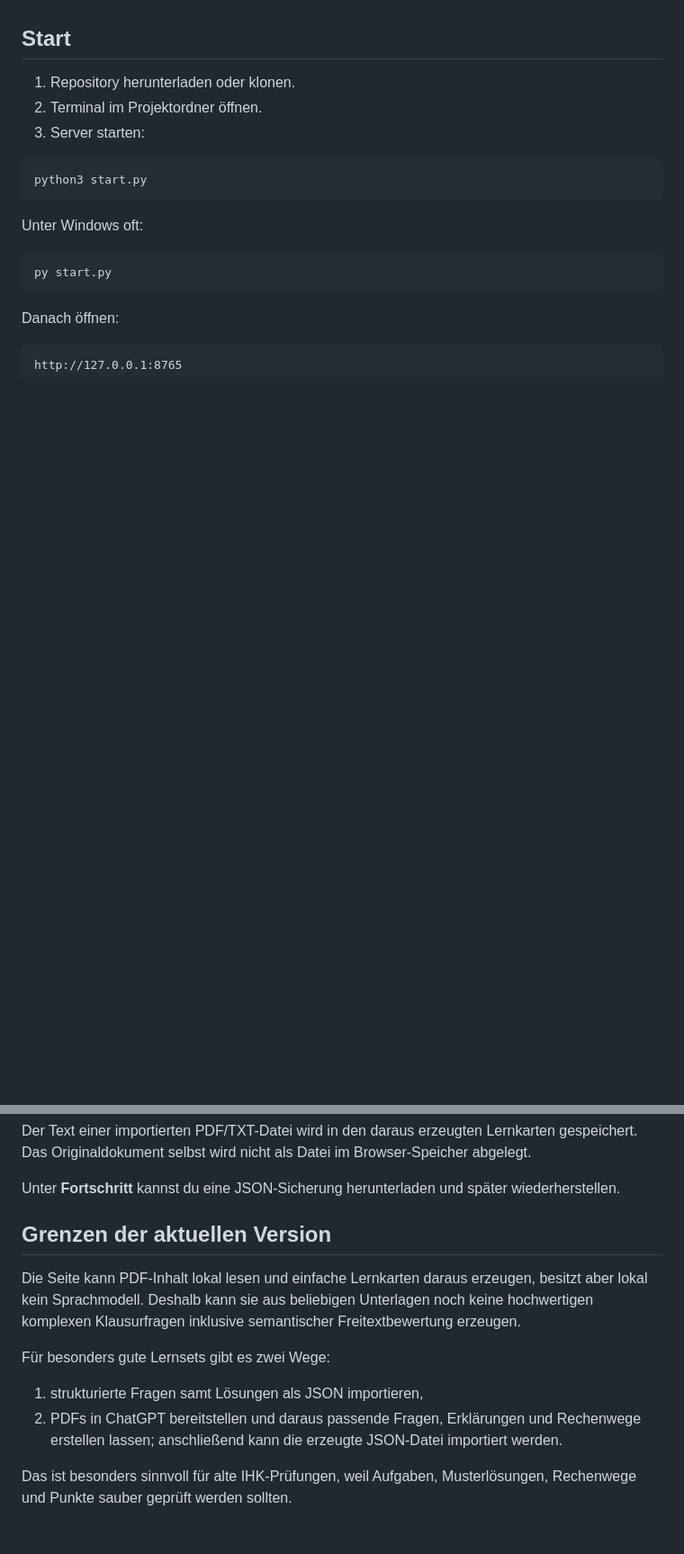
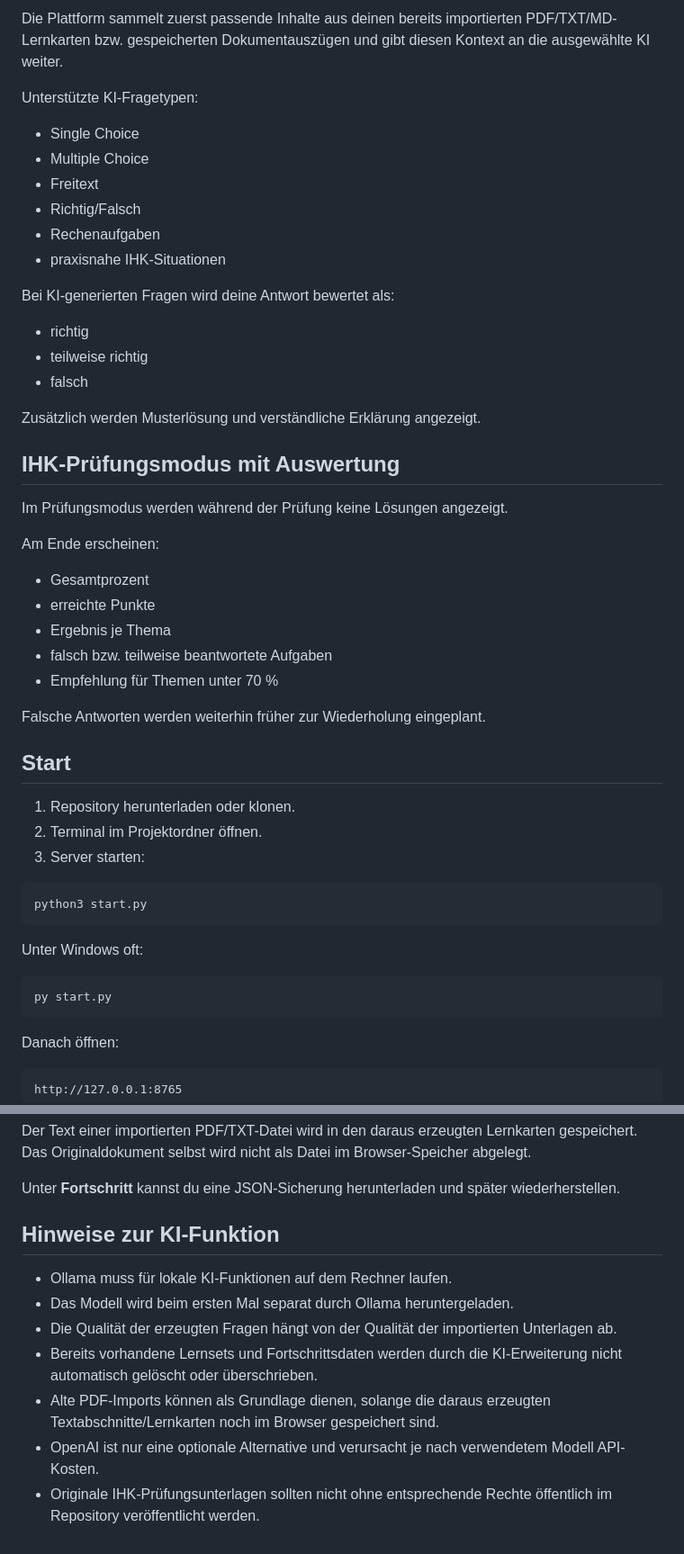
Before and after one commit to silienthpp-glitch/Learning-by-Doing, a Markdown page: README.md, 2 parts joined by grey strips. Shown at 90% size. Rendered like a GitHub page; blank space fills up the shorter version.

Commit message:
docs: explain local Ollama learning workflow and optional OpenAI

```diff
--- a/README.md
+++ b/README.md
@@ -120,3 +194,36 @@ Die Spiele ergänzen normales Lernen und Prüfungssimulationen, ersetzen sie abe
+Die Plattform sammelt zuerst passende Inhalte aus deinen bereits importierten PDF/TXT/MD-Lernkarten bzw. gespeicherten Dokumentauszügen und gibt diesen Kontext an die ausgewählte KI weiter.
+
+Unterstützte KI-Fragetypen:
+
+- Single Choice
+- Multiple Choice
+- Freitext
+- Richtig/Falsch
+- Rechenaufgaben
+- praxisnahe IHK-Situationen
+
+Bei KI-generierten Fragen wird deine Antwort bewertet als:
+
+- richtig
+- teilweise richtig
+- falsch
+
+Zusätzlich werden Musterlösung und verständliche Erklärung angezeigt.
+
+## IHK-Prüfungsmodus mit Auswertung
+
+Im Prüfungsmodus werden während der Prüfung keine Lösungen angezeigt.
+
+Am Ende erscheinen:
+
+- Gesamtprozent
+- erreichte Punkte
+- Ergebnis je Thema
+- falsch bzw. teilweise beantwortete Aufgaben
+- Empfehlung für Themen unter 70 %
+
+Falsche Antworten werden weiterhin früher zur Wiederholung eingeplant.
+
 ## Start
 
 1. Repository herunterladen oder klonen.
@@ -170,13 +277,12 @@ Der Text einer importierten PDF/TXT-Datei wird in den daraus erzeugten Lernkarte
 
 Unter **Fortschritt** kannst du eine JSON-Sicherung herunterladen und später wiederherstellen.
 
-## Grenzen der aktuellen Version
+## Hinweise zur KI-Funktion
 
-Die Seite kann PDF-Inhalt lokal lesen und einfache Lernkarten daraus erzeugen, besitzt aber lokal kein Sprachmodell. Deshalb kann sie aus beliebigen Unterlagen noch keine hochwertigen komplexen Klausurfragen inklusive semantischer Freitextbewertung erzeugen.
-
-Für besonders gute Lernsets gibt es zwei Wege:
-
-1. strukturierte Fragen samt Lösungen als JSON importieren,
-2. PDFs in ChatGPT bereitstellen und daraus passende Fragen, Erklärungen und Rechenwege erstellen lassen; anschließend kann die erzeugte JSON-Datei importiert werden.
-
-Das ist besonders sinnvoll für alte IHK-Prüfungen, weil Aufgaben, Musterlösungen, Rechenwege und Punkte sauber geprüft werden sollten.
+- Ollama muss für lokale KI-Funktionen auf dem Rechner laufen.
+- Das Modell wird beim ersten Mal separat durch Ollama heruntergeladen.
+- Die Qualität der erzeugten Fragen hängt von der Qualität der importierten Unterlagen ab.
+- Bereits vorhandene Lernsets und Fortschrittsdaten werden durch die KI-Erweiterung nicht automatisch gelöscht oder überschrieben.
+- Alte PDF-Imports können als Grundlage dienen, solange die daraus erzeugten Textabschnitte/Lernkarten noch im Browser gespeichert sind.
+- OpenAI ist nur eine optionale Alternative und verursacht je nach verwendetem Modell API-Kosten.
+- Originale IHK-Prüfungsunterlagen sollten nicht ohne entsprechende Rechte öffentlich im Repository veröffentlicht werden.
```
Also changed, not shown: other parts of README.md (+74 -0 lines).
